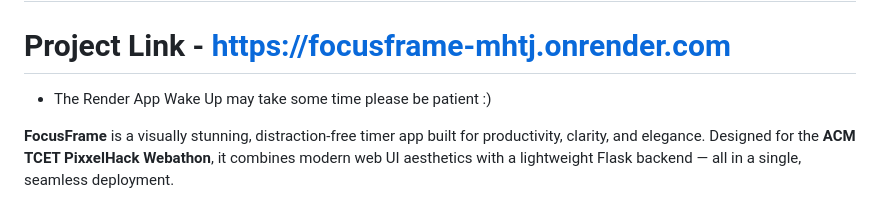
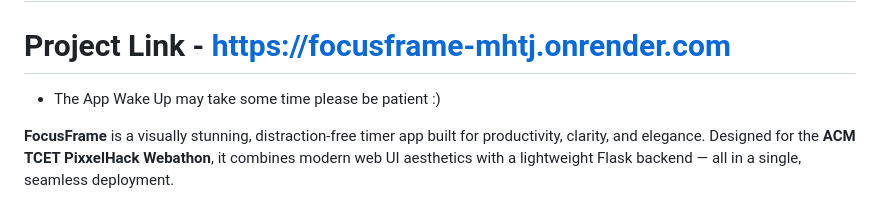
Before and after one commit to Ameya79/FocusFrame-PixxelHack-Webathon-1.0-, a Markdown page: README.md, the part around the change. Rendered like a GitHub page.

```diff
--- a/README.md
+++ b/README.md
@@ -1,7 +1,7 @@
 # 🎯 FocusFrame — A Beautiful Focus Timer Web App
 
 # Project Link - https://focusframe-mhtj.onrender.com
-- The Render App Wake Up may take some time please be patient :)
+- The App Wake Up may take some time please be patient :)
 
 **FocusFrame** is a visually stunning, distraction-free timer app built for productivity, clarity, and elegance. Designed for the **ACM TCET PixxelHack Webathon**, it combines modern web UI aesthetics with a lightweight Flask backend — all in a single, seamless deployment.
 
```
